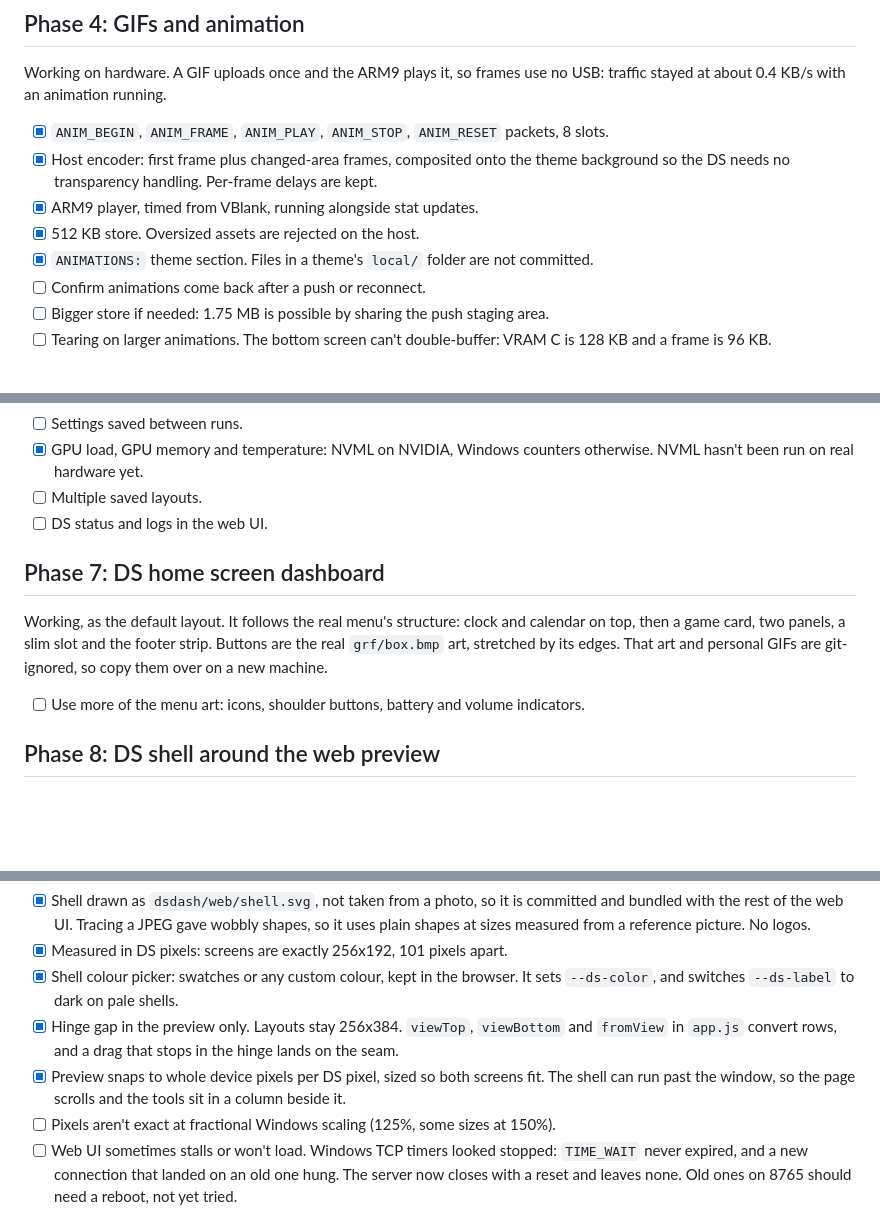
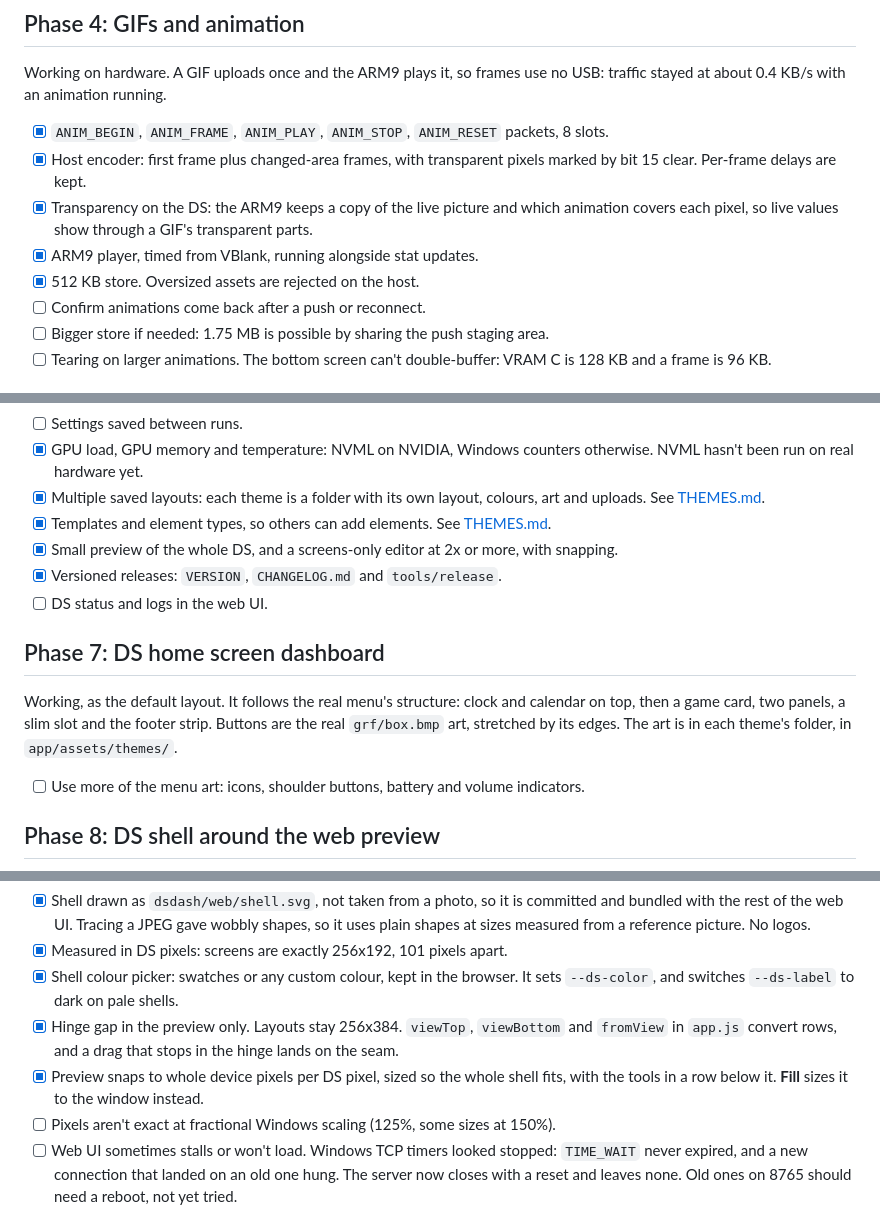
Before and after one commit to tinkerizer/dspico-usb-display, a Markdown page: docs/PLAN.md, 3 parts joined by grey strips. Rendered like a GitHub page; blank space fills up the shorter version.

```diff
--- a/docs/PLAN.md
+++ b/docs/PLAN.md
@@ -103,11 +103,12 @@ Working on hardware. A GIF uploads once and the ARM9 plays it, so frames use no
 traffic stayed at about 0.4 KB/s with an animation running.
 
 - [x] `ANIM_BEGIN`, `ANIM_FRAME`, `ANIM_PLAY`, `ANIM_STOP`, `ANIM_RESET` packets, 8 slots.
-- [x] Host encoder: first frame plus changed-area frames, composited onto the theme
-      background so the DS needs no transparency handling. Per-frame delays are kept.
+- [x] Host encoder: first frame plus changed-area frames, with transparent pixels marked by
+      bit 15 clear. Per-frame delays are kept.
+- [x] Transparency on the DS: the ARM9 keeps a copy of the live picture and which animation
+      covers each pixel, so live values show through a GIF's transparent parts.
 - [x] ARM9 player, timed from VBlank, running alongside stat updates.
 - [x] 512 KB store. Oversized assets are rejected on the host.
-- [x] `ANIMATIONS:` theme section. Files in a theme's `local/` folder are not committed.
 - [ ] Confirm animations come back after a push or reconnect.
 - [ ] Bigger store if needed: 1.75 MB is possible by sharing the push staging area.
 - [ ] Tearing on larger animations. The bottom screen can't double-buffer: VRAM C is
@@ -142,15 +143,19 @@ replace old ones, so a slow link skips ahead instead of building a backlog.
 - [ ] Settings saved between runs.
 - [x] GPU load, GPU memory and temperature: NVML on NVIDIA, Windows counters otherwise.
       NVML hasn't been run on real hardware yet.
-- [ ] Multiple saved layouts.
+- [x] Multiple saved layouts: each theme is a folder with its own layout, colours, art and
+      uploads. See [THEMES.md](THEMES.md).
+- [x] Templates and element types, so others can add elements. See [THEMES.md](THEMES.md).
+- [x] Small preview of the whole DS, and a screens-only editor at 2x or more, with snapping.
+- [x] Versioned releases: `VERSION`, `CHANGELOG.md` and `tools/release`.
 - [ ] DS status and logs in the web UI.
 
 ## Phase 7: DS home screen dashboard
 
 Working, as the default layout. It follows the real menu's structure: clock and calendar on
 top, then a game card, two panels, a slim slot and the footer strip. Buttons are the real
-`grf/box.bmp` art, stretched by its edges. That art and personal GIFs are git-ignored, so
-copy them over on a new machine.
+`grf/box.bmp` art, stretched by its edges. The art is in each theme's folder, in
+`app/assets/themes/`.
 
 - [ ] Use more of the menu art: icons, shoulder buttons, battery and volume indicators.
 
@@ -167,8 +172,8 @@ gap for the hinge.
       `--ds-color`, and switches `--ds-label` to dark on pale shells.
 - [x] Hinge gap in the preview only. Layouts stay 256x384. `viewTop`, `viewBottom` and
       `fromView` in `app.js` convert rows, and a drag that stops in the hinge lands on the seam.
-- [x] Preview snaps to whole device pixels per DS pixel, sized so both screens fit. The shell
-      can run past the window, so the page scrolls and the tools sit in a column beside it.
+- [x] Preview snaps to whole device pixels per DS pixel, sized so the whole shell fits, with
+      the tools in a row below it. **Fill** sizes it to the window instead.
 - [ ] Pixels aren't exact at fractional Windows scaling (125%, some sizes at 150%).
 - [ ] Web UI sometimes stalls or won't load. Windows TCP timers looked stopped: `TIME_WAIT`
       never expired, and a new connection that landed on an old one hung. The server now
```
Also changed, not shown: CHANGELOG.md (+1 -1 lines), README.md (+4 -2 lines), docs/images/ds-screens.png, docs/images/editing.png, docs/images/editor-dsi.png, docs/images/editor-lite.png, docs/images/shell-picker.png, 1 other file.
